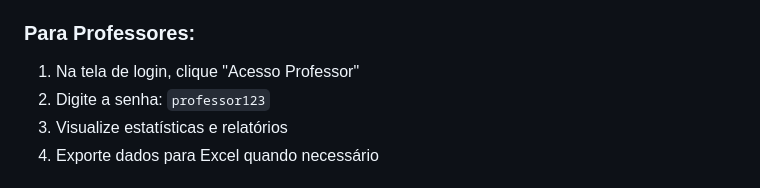
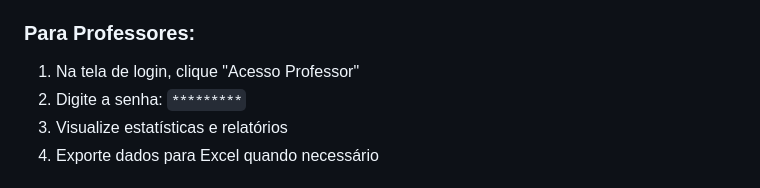
Before and after one commit to alsouza18/equacoes, a Markdown page: README.md, the part around the change. Drawn GitHub-style.

Commit message:
Obscure professor password in README

```diff
--- a/README.md
+++ b/README.md
@@ -53,7 +53,7 @@ Um sistema completo para ensino de equações do 1º e 2º grau com gestão de a
 
 ### **Para Professores:**
 1. Na tela de login, clique "Acesso Professor"
-2. Digite a senha: `professor123`
+2. Digite a senha: `*********`
 3. Visualize estatísticas e relatórios
 4. Exporte dados para Excel quando necessário
 
```
